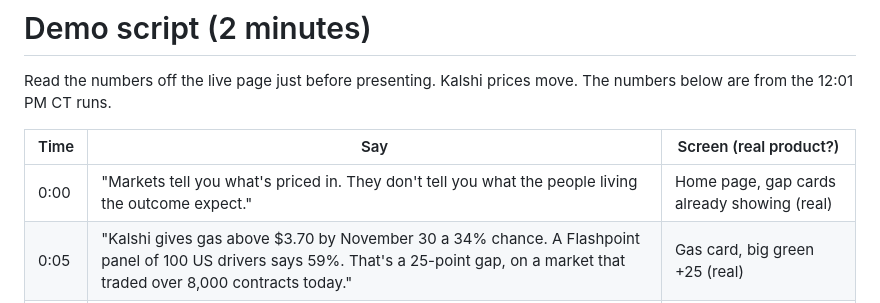
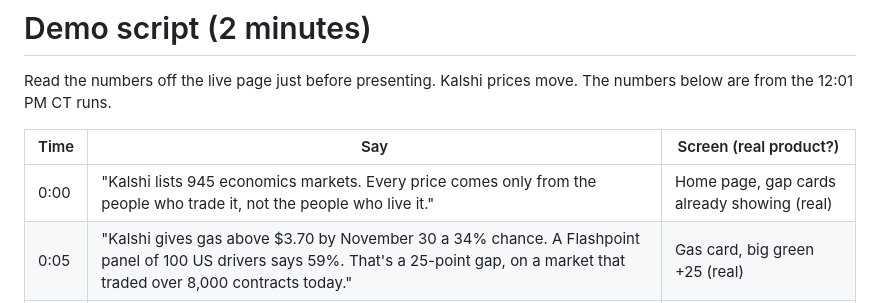
Before and after one commit to zaeem-rafiq/street-vs-segment, a Markdown page: docs/demo-script.md, the part around the change. Drawn GitHub-style.

```diff
--- a/docs/demo-script.md
+++ b/docs/demo-script.md
@@ -4,7 +4,7 @@ Read the numbers off the live page just before presenting. Kalshi prices move. T
 
 | Time | Say | Screen (real product?) |
 |---|---|---|
-| 0:00 | "Markets tell you what's priced in. They don't tell you what the people living the outcome expect." | Home page, gap cards already showing (real) |
+| 0:00 | "Kalshi lists 945 economics markets. Every price comes only from the people who trade it, not the people who live it." | Home page, gap cards already showing (real) |
 | 0:05 | "Kalshi gives gas above $3.70 by November 30 a 34% chance. A Flashpoint panel of 100 US drivers says 59%. That's a 25-point gap, on a market that traded over 8,000 contracts today." | Gas card, big green +25 (real) |
 | 0:30 | "So we built Street vs. Segment. Pick a Kalshi economics market. Claude works out who lives that outcome and writes three questions. Flashpoint builds the survey, runs a 100-persona panel, and returns their answers. We put that next to the live price." | Click into the gas card: who was asked, the questions (real) |
 | 1:00 | "And here's why, in their words." Read one quote. | Answers panel with quotes (real) |
```
Also changed, not shown: README.md (+9 -0 lines), docs/screenshots/1-home.jpg (added), docs/screenshots/2-gas-detail.jpg (added), docs/screenshots/3-gas-quotes.jpg (added), docs/screenshots/4-phone.jpg (added), 2 other files.
